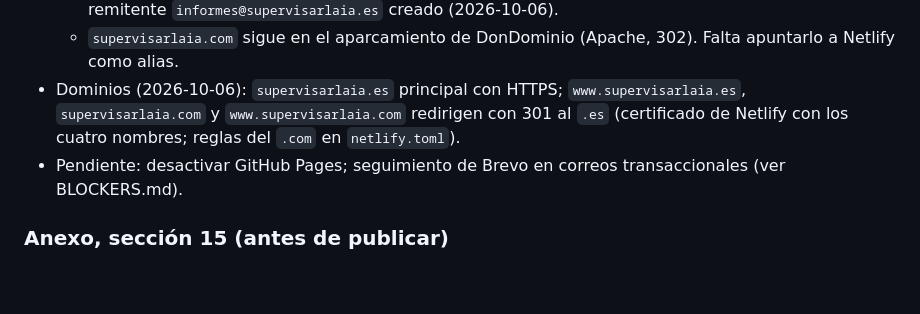
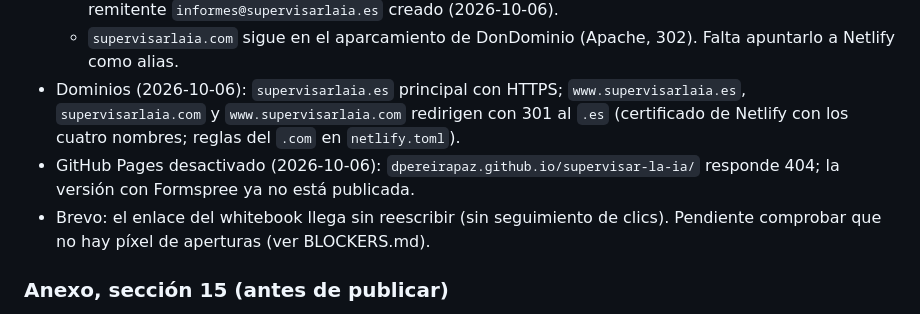
Before and after one commit to dpereirapaz/supervisar-la-ia, a Markdown page: PROGRESO.md, the part around the change. GitHub-like rendering; blank space fills up the shorter version.

Commit message:
PROGRESO: GitHub Pages desactivado
Co-Authored-By: Claude Opus 5.5 <noreply@anthropic.com>

```diff
--- a/PROGRESO.md
+++ b/PROGRESO.md
@@ -66,7 +66,8 @@ El sitio ya estaba construido con la v1.1, así que se aplican los pasos 6a a 6f
   - Registros de Brevo corregidos (DKIM `brevo1`/`brevo2`, DMARC) y dominio autenticado en Brevo; remitente `informes@supervisarlaia.es` creado (2026-10-06).
   - `supervisarlaia.com` sigue en el aparcamiento de DonDominio (Apache, 302). Falta apuntarlo a Netlify como alias.
 - Dominios (2026-10-06): `supervisarlaia.es` principal con HTTPS; `www.supervisarlaia.es`, `supervisarlaia.com` y `www.supervisarlaia.com` redirigen con 301 al `.es` (certificado de Netlify con los cuatro nombres; reglas del `.com` en `netlify.toml`).
-- Pendiente: desactivar GitHub Pages; seguimiento de Brevo en correos transaccionales (ver BLOCKERS.md).
+- GitHub Pages desactivado (2026-10-06): `dpereirapaz.github.io/supervisar-la-ia/` responde 404; la versión con Formspree ya no está publicada.
+- Brevo: el enlace del whitebook llega sin reescribir (sin seguimiento de clics). Pendiente comprobar que no hay píxel de aperturas (ver BLOCKERS.md).
 
 ### Anexo, sección 15 (antes de publicar)
 
```
